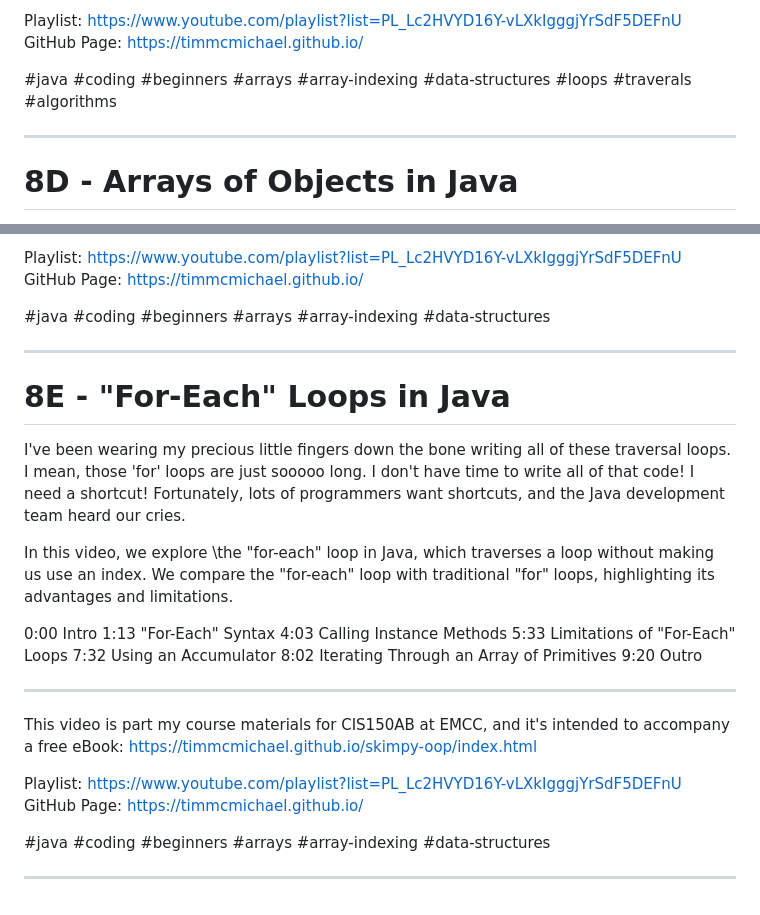
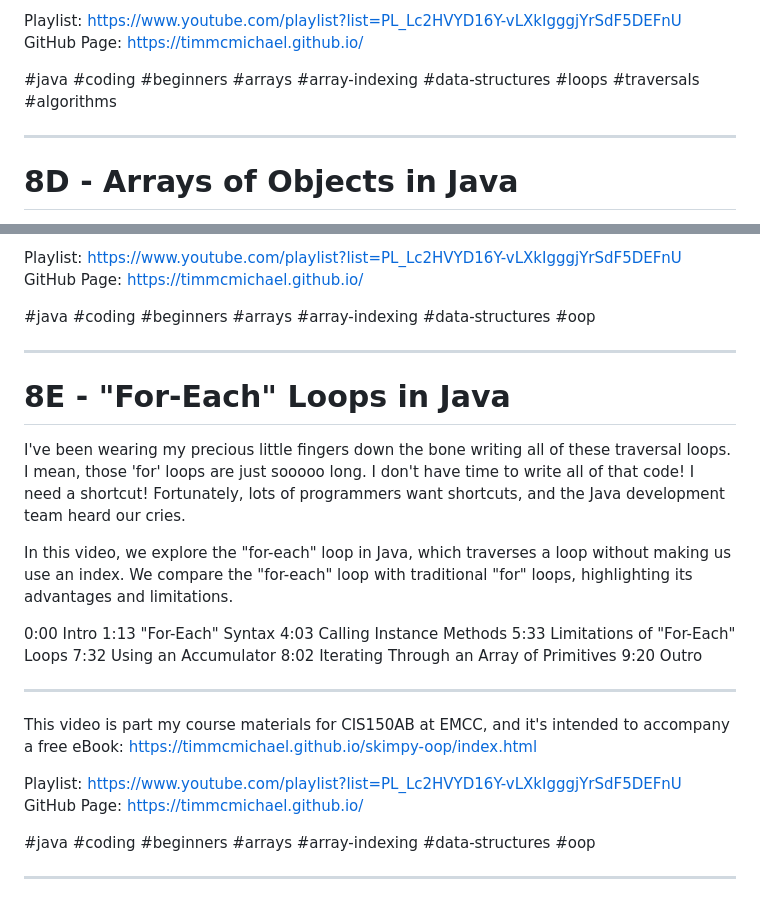
Before and after one commit to timmcmichael/skimpy-oop, a Markdown page: chapter-8-arrays/scripts/youtube_desc.md, 2 parts joined by grey strips. GitHub-like rendering.

```diff
--- a/chapter-8-arrays/scripts/youtube_desc.md
+++ b/chapter-8-arrays/scripts/youtube_desc.md
@@ -69,7 +69,7 @@ This video is part my course materials for CIS150AB at EMCC, and it's intended t
 Playlist: https://www.youtube.com/playlist?list=PL_Lc2HVYD16Y-vLXkIgggjYrSdF5DEFnU
 GitHub Page: https://timmcmichael.github.io/
 
-#java #coding #beginners #arrays #array-indexing #data-structures #loops #traverals #algorithms
+#java #coding #beginners #arrays #array-indexing #data-structures #loops #traversals #algorithms
 
 ---------------------
 
@@ -94,7 +94,7 @@ This video is part my course materials for CIS150AB at EMCC, and it's intended t
 Playlist: https://www.youtube.com/playlist?list=PL_Lc2HVYD16Y-vLXkIgggjYrSdF5DEFnU
 GitHub Page: https://timmcmichael.github.io/
 
-#java #coding #beginners #arrays #array-indexing #data-structures
+#java #coding #beginners #arrays #array-indexing #data-structures #oop
 
 ---------------------
 
@@ -103,7 +103,7 @@ GitHub Page: https://timmcmichael.github.io/
 
 I've been wearing my precious little fingers down the bone writing all of these traversal loops. I mean, those 'for' loops are just sooooo long. I don't have time to write all of that code! I need a shortcut! Fortunately, lots of programmers want shortcuts, and the Java development team heard our cries.
 
-In this video, we explore \the "for-each" loop in Java, which traverses a loop without making us use an index. We compare the "for-each" loop with traditional "for" loops, highlighting its advantages and limitations.
+In this video, we explore the "for-each" loop in Java, which traverses a loop without making us use an index. We compare the "for-each" loop with traditional "for" loops, highlighting its advantages and limitations.
 
 0:00 Intro
 1:13 "For-Each" Syntax
@@ -120,6 +120,6 @@ This video is part my course materials for CIS150AB at EMCC, and it's intended t
 Playlist: https://www.youtube.com/playlist?list=PL_Lc2HVYD16Y-vLXkIgggjYrSdF5DEFnU
 GitHub Page: https://timmcmichael.github.io/
 
-#java #coding #beginners #arrays #array-indexing #data-structures
+#java #coding #beginners #arrays #array-indexing #data-structures #oop
 
 ---------------------
```
